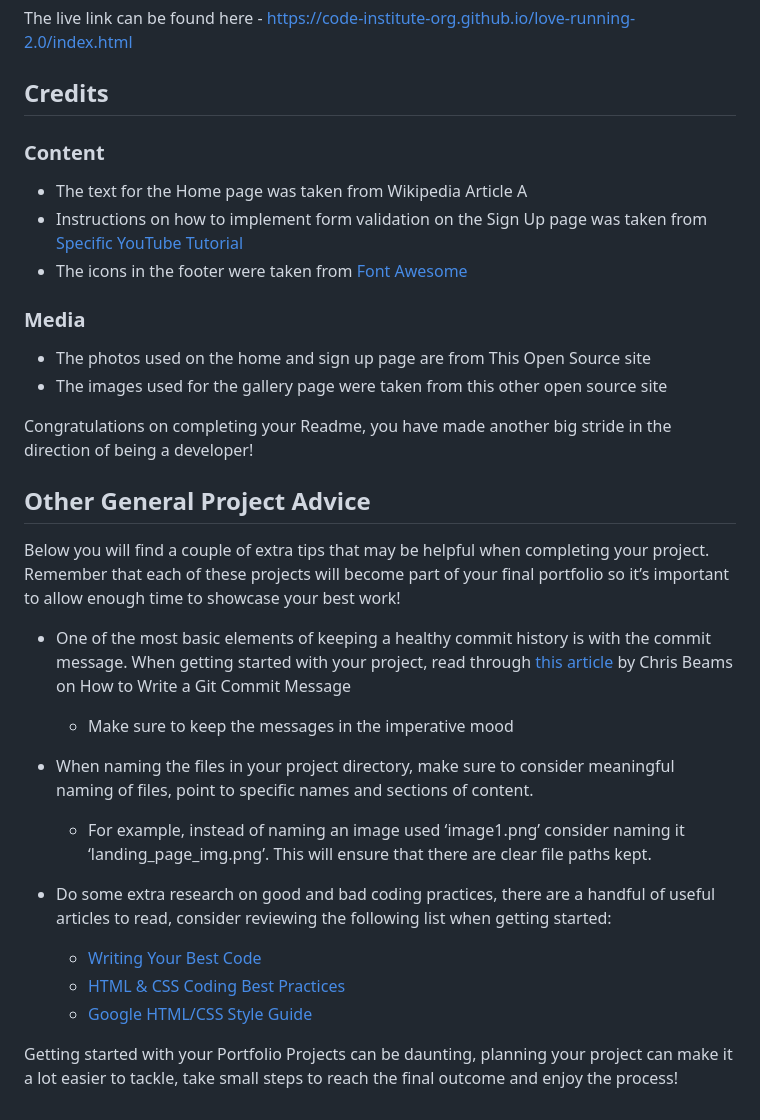
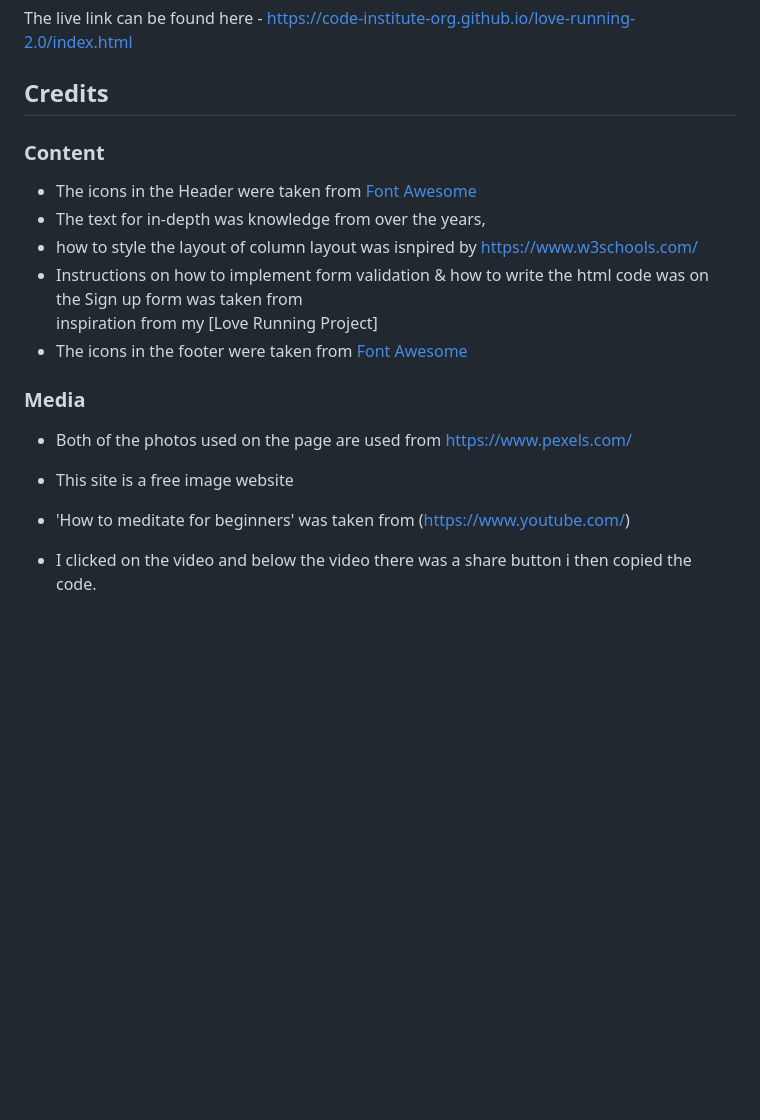
Before and after one commit to olutobi1996/pure-souls, a Markdown page: README.md, the part around the change printed below. Drawn GitHub-style; blank space fills up the shorter version.

Commit message:
finished README.md

```diff
--- a/README.md
+++ b/README.md
@@ -141,33 +165,20 @@ The live link can be found here - https://code-institute-org.github.io/love-runn
 
 ## Credits
 
+
 ### Content
 
-- The text for the Home page was taken from Wikipedia Article A
-- Instructions on how to implement form validation on the Sign Up page was taken from [Specific YouTube Tutorial](https://www.youtube.com/)
+- The icons in the Header were taken from [Font Awesome](https://fontawesome.com/)
+- The text for in-depth was knowledge from over the years,
+- how to style the layout of column layout was isnpired by https://www.w3schools.com/
+- Instructions on how to implement form validation & how to write the html code was on the Sign up form was taken from
+ inspiration from my [Love Running Project]
 - The icons in the footer were taken from [Font Awesome](https://fontawesome.com/)
 
 ### Media
 
-- The photos used on the home and sign up page are from This Open Source site
-- The images used for the gallery page were taken from this other open source site
+- Both of the photos used on the page are used from https://www.pexels.com/
+- This site is a free image website
 
-
-Congratulations on completing your Readme, you have made another big stride in the direction of being a developer!
-
-## Other General Project Advice
-
-Below you will find a couple of extra tips that may be helpful when completing your project. Remember that each of these projects will become part of your final portfolio so it’s important to allow enough time to showcase your best work!
-
-- One of the most basic elements of keeping a healthy commit history is with the commit message. When getting started with your project, read through [this article](https://chris.beams.io/posts/git-commit/) by Chris Beams on How to Write  a Git Commit Message
-  - Make sure to keep the messages in the imperative mood
-
-- When naming the files in your project directory, make sure to consider meaningful naming of files, point to specific names and sections of content.
-  - For example, instead of naming an image used ‘image1.png’ consider naming it ‘landing_page_img.png’. This will ensure that there are clear file paths kept.
-
-- Do some extra research on good and bad coding practices, there are a handful of useful articles to read, consider reviewing the following list when getting started:
-  - [Writing Your Best Code](https://learn.shayhowe.com/html-css/writing-your-best-code/)
-  - [HTML & CSS Coding Best Practices](https://medium.com/@inceptiondj.info/html-css-coding-best-practice-fadb9870a00f)
-  - [Google HTML/CSS Style Guide](https://google.github.io/styleguide/htmlcssguide.html#General)
-
-Getting started with your Portfolio Projects can be daunting, planning your project can make it a lot easier to tackle, take small steps to reach the final outcome and enjoy the process!
+- 'How to meditate for beginners' was taken from (https://www.youtube.com/)
+- I clicked on the video and below the video there was a share button i then copied the code.
```
Also changed, not shown: other parts of README.md (+24 -0 lines).
